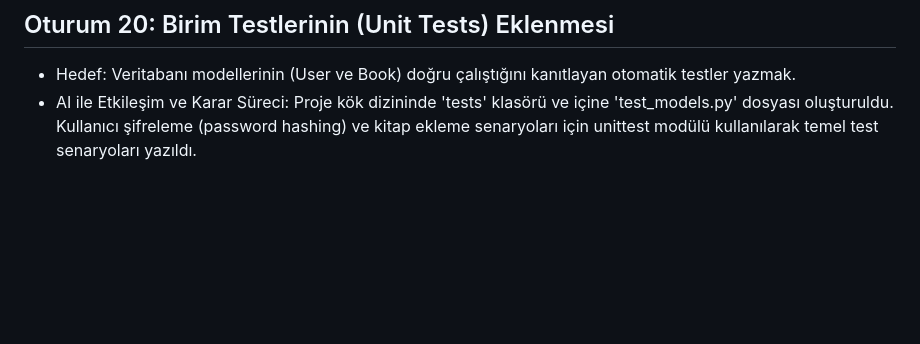
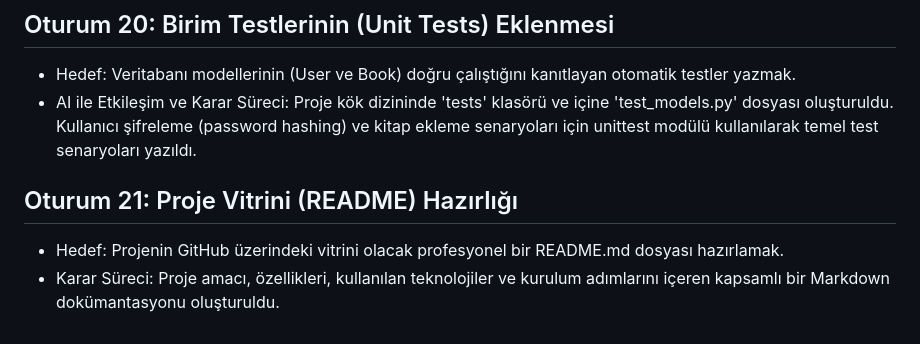
Before and after one commit to haletemizel/bookcircle, a Markdown page: docs/ai-gunlugu.md, the part around the change. GitHub-like rendering; blank space fills up the shorter version.

Commit message:
Proje vitrini olan detaylı README.md dosyası oluşturuldu

```diff
--- a/docs/ai-gunlugu.md
+++ b/docs/ai-gunlugu.md
@@ -79,3 +79,7 @@
 ## Oturum 20: Birim Testlerinin (Unit Tests) Eklenmesi
 - Hedef: Veritabanı modellerinin (User ve Book) doğru çalıştığını kanıtlayan otomatik testler yazmak.
 - AI ile Etkileşim ve Karar Süreci: Proje kök dizininde 'tests' klasörü ve içine 'test_models.py' dosyası oluşturuldu. Kullanıcı şifreleme (password hashing) ve kitap ekleme senaryoları için unittest modülü kullanılarak temel test senaryoları yazıldı.
+
+## Oturum 21: Proje Vitrini (README) Hazırlığı
+- Hedef: Projenin GitHub üzerindeki vitrini olacak profesyonel bir README.md dosyası hazırlamak.
+- Karar Süreci: Proje amacı, özellikleri, kullanılan teknolojiler ve kurulum adımlarını içeren kapsamlı bir Markdown dokümantasyonu oluşturuldu.
```
Also changed, not shown: README.md (added, +51 -0 lines).
